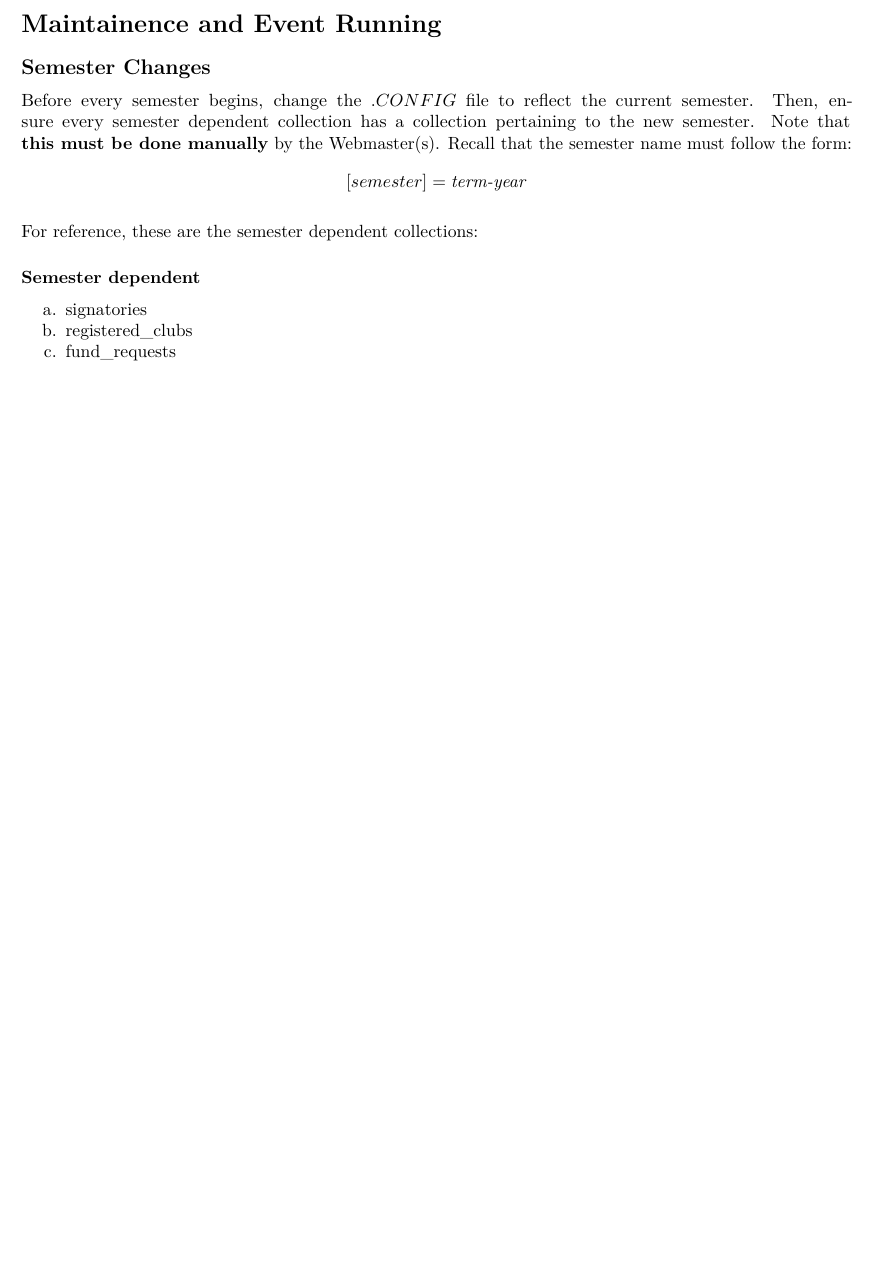
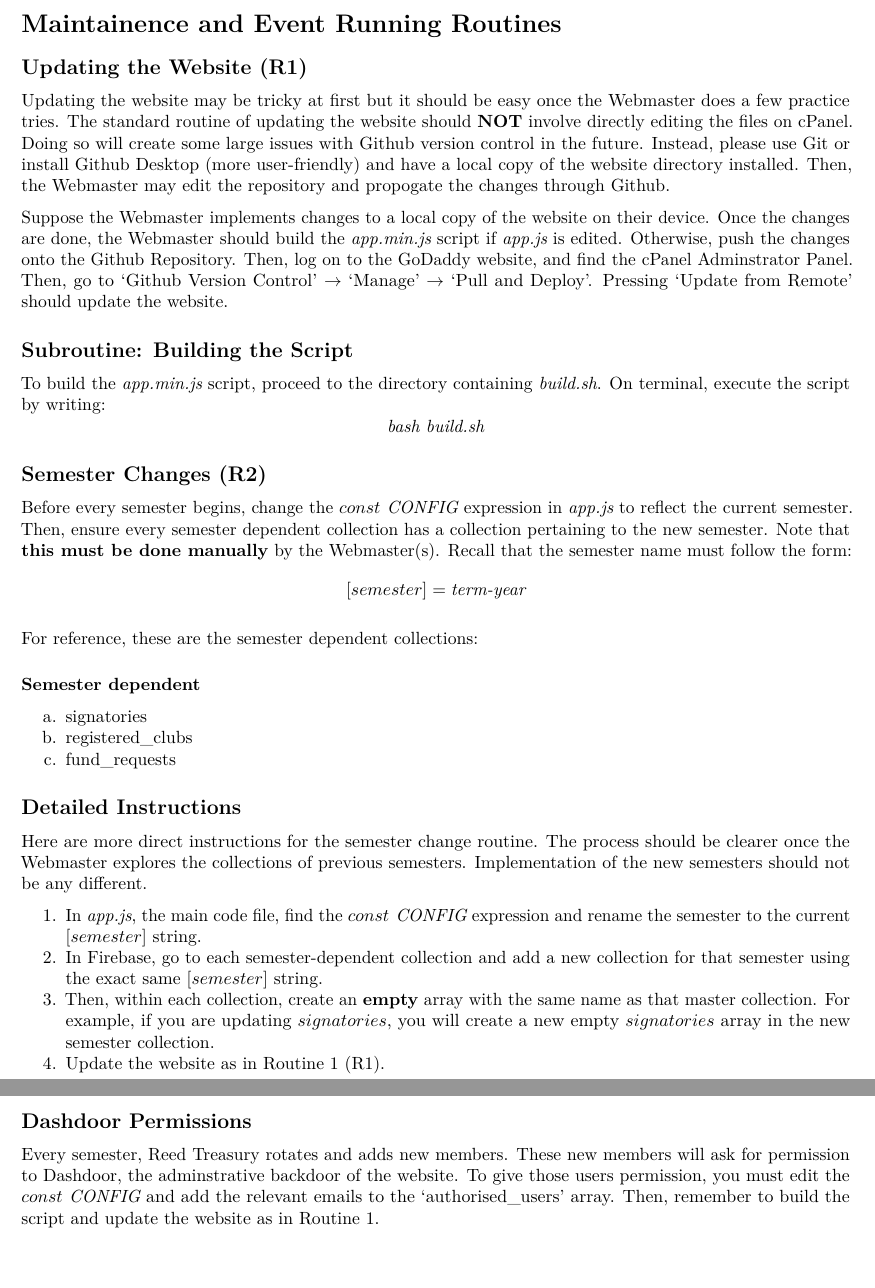
Before and after one commit to parthraghav/reedsb.com, an R Markdown document (docs/reedsb.Rmd): part of page 4 of 4 before the commit and two parts of pages 4 and 5 of 6 after it, the two joined at a grey line, cut so that both start at the same text, the shorter picture padded with empty space. Rendered offline with R 4.5, knitr and Pandoc, then LaTeX, with nearby package versions.

Commit message:
update docs

```diff
--- a/docs/reedsb.Rmd
+++ b/docs/reedsb.Rmd
@@ -4,4 +4,5 @@ output: pdf_document
 header-includes:
   - \newcommand{\note}{\textbf{Note:}}
   - \newcommand{\example}{\textbf{Example:}}
+  - \newcommand{\config}{const \textit{ CONFIG}}
 ---
@@ -111,11 +118,22 @@ d. elections: view current campaign data (read)
 
 \newpage
 
-# Maintainence and Event Running
+# Maintainence and Event Running Routines
 
-## Semester Changes
+## Updating the Website (R1)
 
-Before every semester begins, change the $.CONFIG$ file to reflect the current semester. Then, ensure every semester dependent collection has a collection pertaining to the new semester. Note that $\textbf{this must be done manually}$ by the Webmaster(s). Recall that the semester name must follow the form:
+Updating the website may be tricky at first but it should be easy once the Webmaster does a few practice tries. The standard routine of updating the website should $\textbf{NOT}$ involve directly editing the files on cPanel. Doing so will create some large issues with Github version control in the future. Instead, please use Git or install Github Desktop (more user-friendly) and have a local copy of the website directory installed. Then, the Webmaster may edit the repository and propogate the changes through Github.
+
+Suppose the Webmaster implements changes to a local copy of the website on their device. Once the changes are done, the Webmaster should build the $\textit{app.min.js}$ script if $\textit{app.js}$ is edited. Otherwise, push the changes onto the Github Repository. Then, log on to the GoDaddy website, and find the cPanel Adminstrator Panel. Then, go to 'Github Version Control' $\rightarrow$ 'Manage' $\rightarrow$ 'Pull and Deploy'. Pressing 'Update from Remote' should update the website.
+
+## Subroutine: Building the Script
+
+To build the $\textit{app.min.js}$ script, proceed to the directory containing $\textit{build.sh}$. On terminal, execute the script by writing:
+$$\textit{bash build.sh}$$
+
+## Semester Changes (R2)
+
+Before every semester begins, change the $\config$ expression in $\textit{app.js}$ to reflect the current semester. Then, ensure every semester dependent collection has a collection pertaining to the new semester. Note that $\textbf{this must be done manually}$ by the Webmaster(s). Recall that the semester name must follow the form:
 $$[semester] = \textit{term-year}$$
 
 For reference, these are the semester dependent collections:
@@ -126,3 +144,17 @@ a. signatories
 b. registered_clubs
 c. fund_requests
 
+## Detailed Instructions
+
+Here are more direct instructions for the semester change routine. The process should be clearer once the Webmaster explores the collections of previous semesters. Implementation of the new semesters should not be any different.
+
+1. In $\textit{app.js}$, the main code file, find the $\config$ expression and rename the semester to the current $[semester]$ string.
+2. In Firebase, go to each semester-dependent collection and add a new collection for that semester using the exact same $[semester]$ string.
+3. Then, within each collection, create an $\textbf{empty}$ array with the same name as that master collection. For example, if you are updating $signatories$, you will create a new empty $signatories$ array in the new semester collection.
+4. Update the website as in Routine 1 (R1).
+
+## Dashdoor Permissions
+
+Every semester, Reed Treasury rotates and adds new members. These new members will ask for permission to Dashdoor, the adminstrative backdoor of the website. To give those users permission, you must edit the $\config$ and add the relevant emails to the 'authorised_users' array. Then, remember to build the script and update the website as in Routine 1.
+
+\newpage
```
Also changed, not shown: docs/reedsb.Rmd (17 more changed lines), 2 other files.
